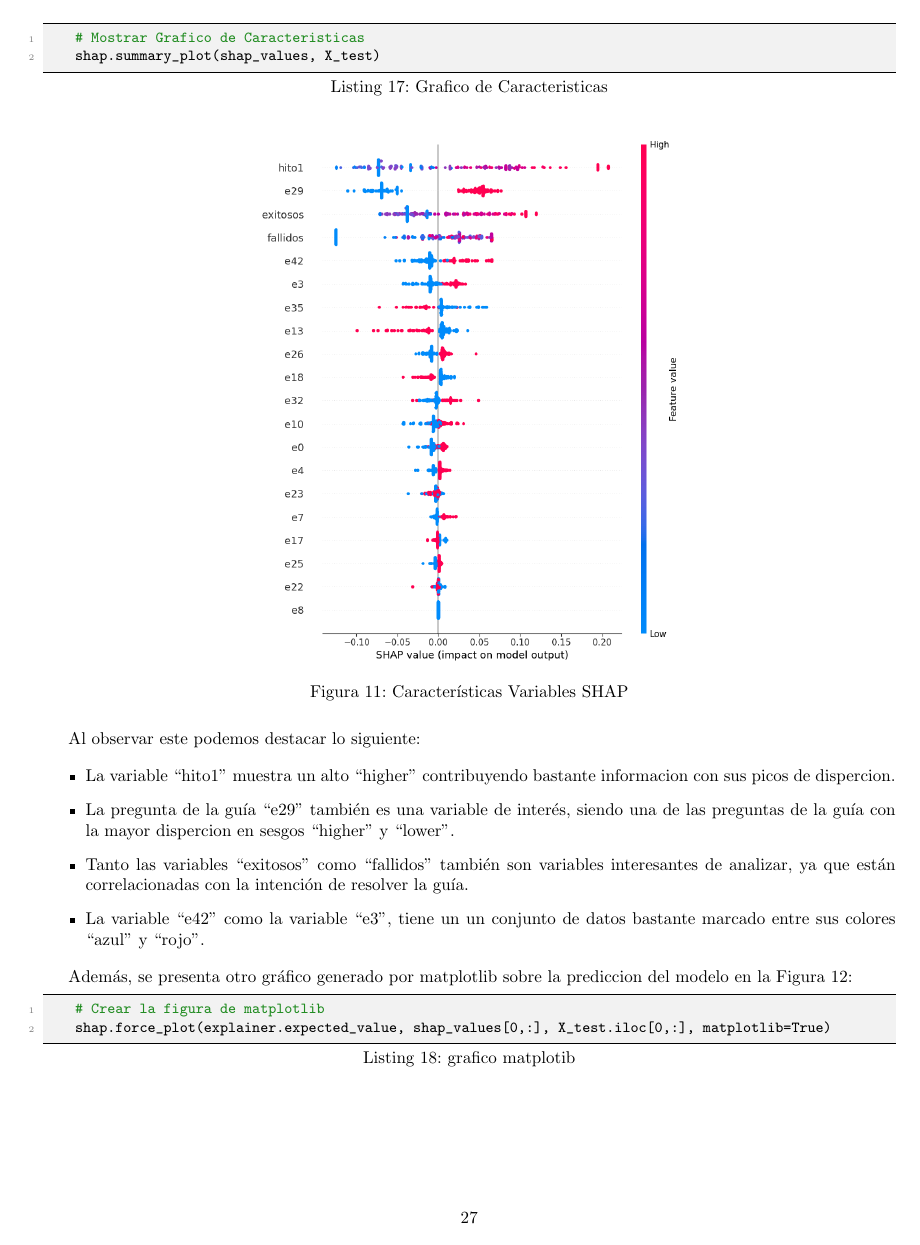
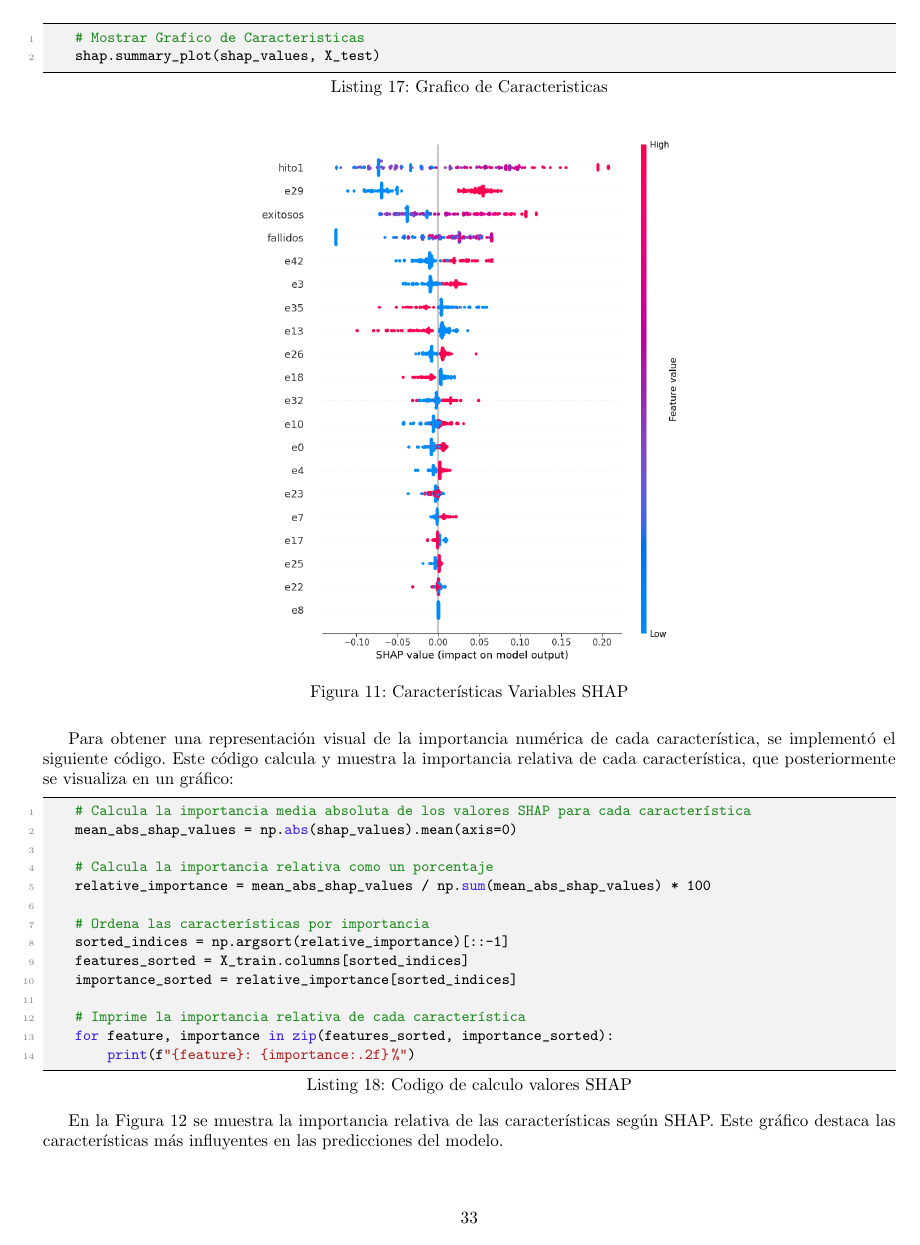
Before and after one commit to tonporaqui/tesis, a LaTeX document (LaTeX/main.tex, which reads LaTeX/lib_/analisis_shap.tex): page 28 of 34 before the commit and page 34 of 40 after it. Compiled offline with pdfLaTeX.

Commit message:
actualizaciones varias.

```diff
--- a/LaTeX/lib_/analisis_shap.tex
+++ b/LaTeX/lib_/analisis_shap.tex
@@ -158,3 +155,24 @@ En la Figura \ref{fig:caract_var_shap} se muestra el gráfico de característica
     \label{fig:caract_var_shap}
 \end{figure}
 
+
+Para obtener una representación visual de la importancia numérica de cada característica, se implementó el siguiente código. Este código calcula y muestra la importancia relativa de cada característica, que posteriormente se visualiza en un gráfico:
+
+\begin{lstlisting}[language=Python, caption=Codigo de calculo valores SHAP, label=lst:cod_calvaloreshap]
+    # Calcula la importancia media absoluta de los valores SHAP para cada característica
+    mean_abs_shap_values = np.abs(shap_values).mean(axis=0)
+
+    # Calcula la importancia relativa como un porcentaje
+    relative_importance = mean_abs_shap_values / np.sum(mean_abs_shap_values) * 100
+
+    # Ordena las características por importancia
+    sorted_indices = np.argsort(relative_importance)[::-1]
+    features_sorted = X_train.columns[sorted_indices]
+    importance_sorted = relative_importance[sorted_indices]
+
+    # Imprime la importancia relativa de cada característica
+    for feature, importance in zip(features_sorted, importance_sorted):
+        print(f"{feature}: {importance:.2f}%")
+\end{lstlisting}
+
+En la Figura \ref{fig:importancia_relativa_shap} se muestra la importancia relativa de las características según SHAP. Este gráfico destaca las características más influyentes en las predicciones del modelo.
@@ -161,10 +184,11 @@ En la Figura \ref{fig:caract_var_shap} se muestra el gráfico de característica
+    \label{fig:importancia_relativa_shap}
+\end{figure}
+
 Al observar este podemos destacar lo siguiente:
 
 \begin{itemize}
-    \item La variable \say{hito1}  muestra un alto \say{higher} contribuyendo bastante informacion con sus picos de dispercion.
-    \item La pregunta de la guía \say{e29} también es una variable de interés, siendo una de las preguntas de la guía con la mayor dispercion en sesgos \say{higher} y \say{lower}.
-    \item Tanto las variables \say{exitosos} como \say{fallidos} también son variables interesantes de analizar, ya que están correlacionadas con la intención de resolver la guía.
-    \item La variable \say{e42} como la variable \say{e3}, tiene un un conjunto de datos bastante marcado entre  sus colores \say{azul} y \say{rojo}.
+    \item Las características \say{hito1}, \say{e29}, \say{exitosos} y \say{fallidos} son las más influyentes en las predicciones del modelo, con hito1 siendo la más importante.
+    \item Las características con un porcentaje de importancia de 0.00\% no tienen un impacto significativo en las predicciones del modelo y podrían considerarse para ser excluidas en futuros análisis.
 \end{itemize}
 
 Además, se presenta otro gráfico generado por matplotlib sobre la prediccion del modelo en la Figura \ref{fig:caract_var_shap_mat}:
```
Also changed, not shown: LaTeX/lib_/body.tex (+16 -0 lines), LaTeX/lib_/compara_algoritmos_clasificacion.tex (+4 -4 lines), LaTeX/lib_/resumen.tex (+3 -3 lines), LaTeX/img/compara_algoritmos/metricasEntreModelosClasificacion.png, LaTeX/img/shap_rf/e1Binaria.png (added), LaTeX/img/shap_rf/e29Binaria.png (added), LaTeX/img/shap_rf/e32Binaria.png (added), LaTeX/img/shap_rf/e35Binaria.png (added), LaTeX/img/shap_rf/e3Binaria.png (added), LaTeX/img/shap_rf/e42Binaria.png (added), LaTeX/img/shap_rf/importancia_relativa_de_las_caracterticas_binarias_segun_shap.png (added), LaTeX/img/shap_rf/importancia_relativa_de_las_caracterticas_segun_shap.png (added), LaTeX/img/shap_rf/shapForcePlotBinarias.png (added), LaTeX/img/shap_rf/shapForcePlotCaractetisicasBinarias.png (added), 2 more files, 3 other files.
